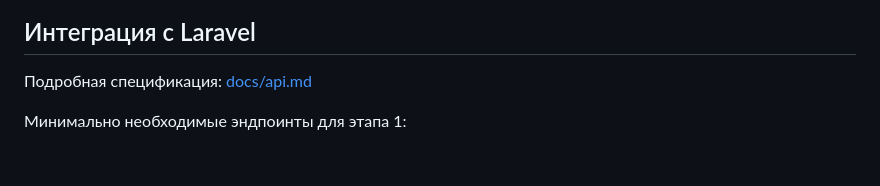
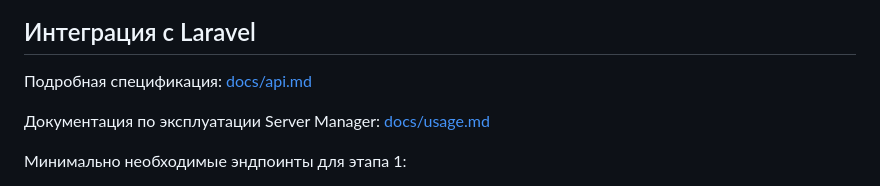
Before and after one commit to Studio-Ameteur/minetest-server, a Markdown page: README.md, the part around the change. Drawn GitHub-style; blank space fills up the shorter version.

Commit message:
Update README with usage documentation and development stages
Added usage documentation link and updated development stages.

```diff
--- a/README.md
+++ b/README.md
@@ -145,6 +145,8 @@ python main.py
 
 Подробная спецификация: [docs/api.md](docs/api.md)
 
+Документация по эксплуатации Server Manager: [docs/usage.md](docs/usage.md)
+
 Минимально необходимые эндпоинты для этапа 1:
 - `POST /api/auth/login` — авторизация игрока
 - `GET /api/account/status` — статус аккаунта и привилегии
```
